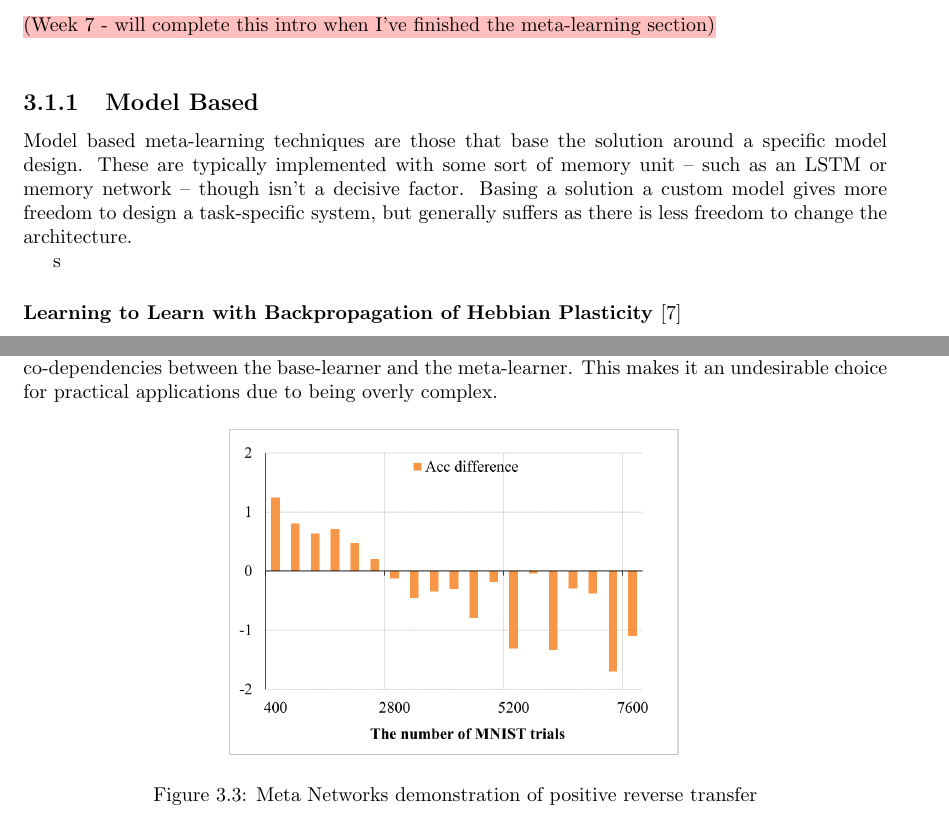
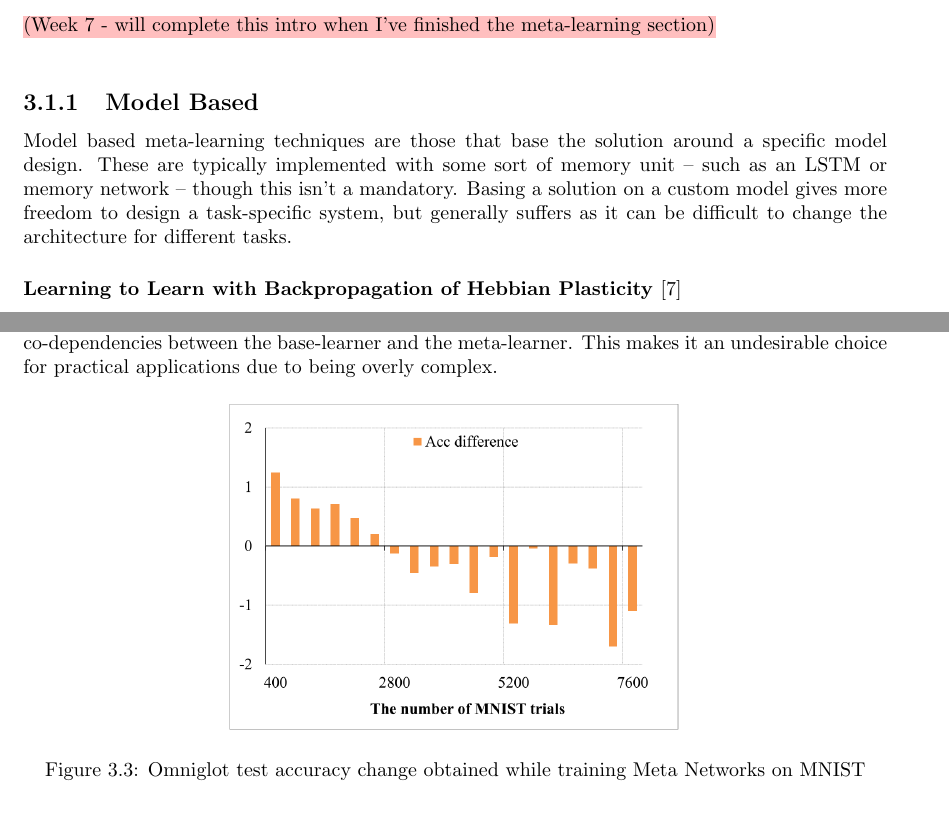
Before and after one commit to ashwhall/literature-survey, a LaTeX thesis (survey.tex): two parts of pages 25 and 28 of 31, joined at a grey line, cut so that both start at the same text. Compiled offline with pdfLaTeX.

Commit message:
Neatened

```diff
--- a/survey.tex
+++ b/survey.tex
@@ -421,8 +421,8 @@
 	\section{Few-Shot Meta-Learning}
 	\TODO{Week 7 - will complete this intro when I've finished the meta-learning section}
 	\subsection{Model Based} \label{related-meta-modl:1}
-	Model based meta-learning techniques are those that base the solution around a specific model design. These are typically implemented with some sort of memory unit -- such as an LSTM or memory network -- though isn't a decisive factor. Basing a solution a custom model gives more freedom to design a task-specific system, but generally suffers as there is less freedom to change the architecture. \par
-	s
+	Model based meta-learning techniques are those that base the solution around a specific model design. These are typically implemented with some sort of memory unit -- such as an LSTM or memory network -- though this isn't a mandatory. Basing a solution on a custom model gives more freedom to design a task-specific system, but generally suffers as it can be difficult to change the architecture for different tasks. \par
+
 	\subsubsection{Learning to Learn with Backpropagation of Hebbian Plasticity \normalfont{\parencite{ltlwbohb}}}
 	This technique uses the theory of Hebbian plasticity (section \ref{hebbian:1}) to allow for connections between highly active pairs of neurons to increase in efficacy throughout their lifetime. This is achieved by defining a time-dependant quantity they call the ``Hebbian trace'', which acts as a moving-average of pair-wise synaptic activities. Using back-propagation, they train a plasticity parameter which determines how much the Hebbian trace influences the pair's connection; once trained, this plasticity parameter is fixed. The Hebbian trace is computed during all forward-passes of the network throughout its lifetime, weighting the activations of neuron-pairs proportionate to their learned plasticity. \par
 	Although the technique described is primarily for continuous learning, they also apply the problem to a one-shot task. The task described is a toy-problem, but shows that through utilisation of the implemented Hebbian plasticity, the model is capable of quickly adapting its learning capacity to deal with the few-shot problem domain. The Hebbian trace could very easily be added into any ANN architecture as an additional learned parameter, but its application to few-shot learning tasks is very limited. \par
@@ -456,7 +456,7 @@
 	\begin{figure}[h]
 		\centering
 		\includegraphics[width=8cm]{metanet2}
-		\caption{Meta Networks demonstration of positive reverse transfer}
+		\caption{Omniglot test accuracy change obtained while training Meta Networks on MNIST}
 		\label{fig:metanet:2}
 	\end{figure}
 	\subsection{Metric Based} \label{related-meta-metr:1}
```
Also changed, not shown: survey.pdf, survey.tex (4 more changed lines).
